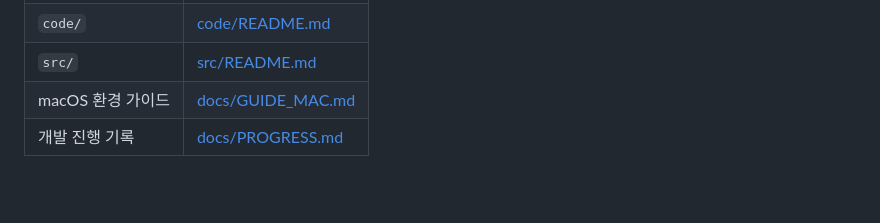
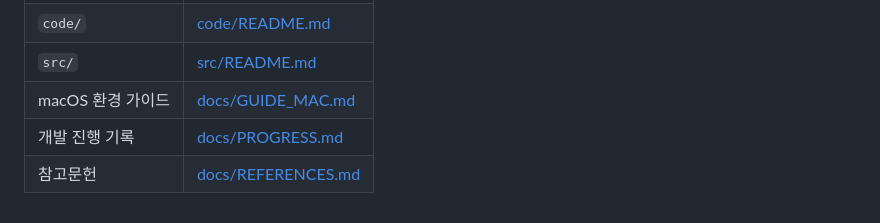
Before and after one commit to LEEjy0431/capstone_music_ver2, a Markdown page: README.md, the part around the change. Rendered like a GitHub page; blank space fills up the shorter version.

```diff
--- a/README.md
+++ b/README.md
@@ -545,3 +545,4 @@ export PROJECT_ROOT=/Users/$(whoami)/capstone_music_ver2
 | `src/` | [src/README.md](./src/README.md) |
 | macOS 환경 가이드 | [docs/GUIDE_MAC.md](./docs/GUIDE_MAC.md) |
 | 개발 진행 기록 | [docs/PROGRESS.md](./docs/PROGRESS.md) |
+| 참고문헌 | [docs/REFERENCES.md](./docs/REFERENCES.md) |
```
Also changed, not shown: docs/REFERENCES.md (added, +207 -0 lines).
